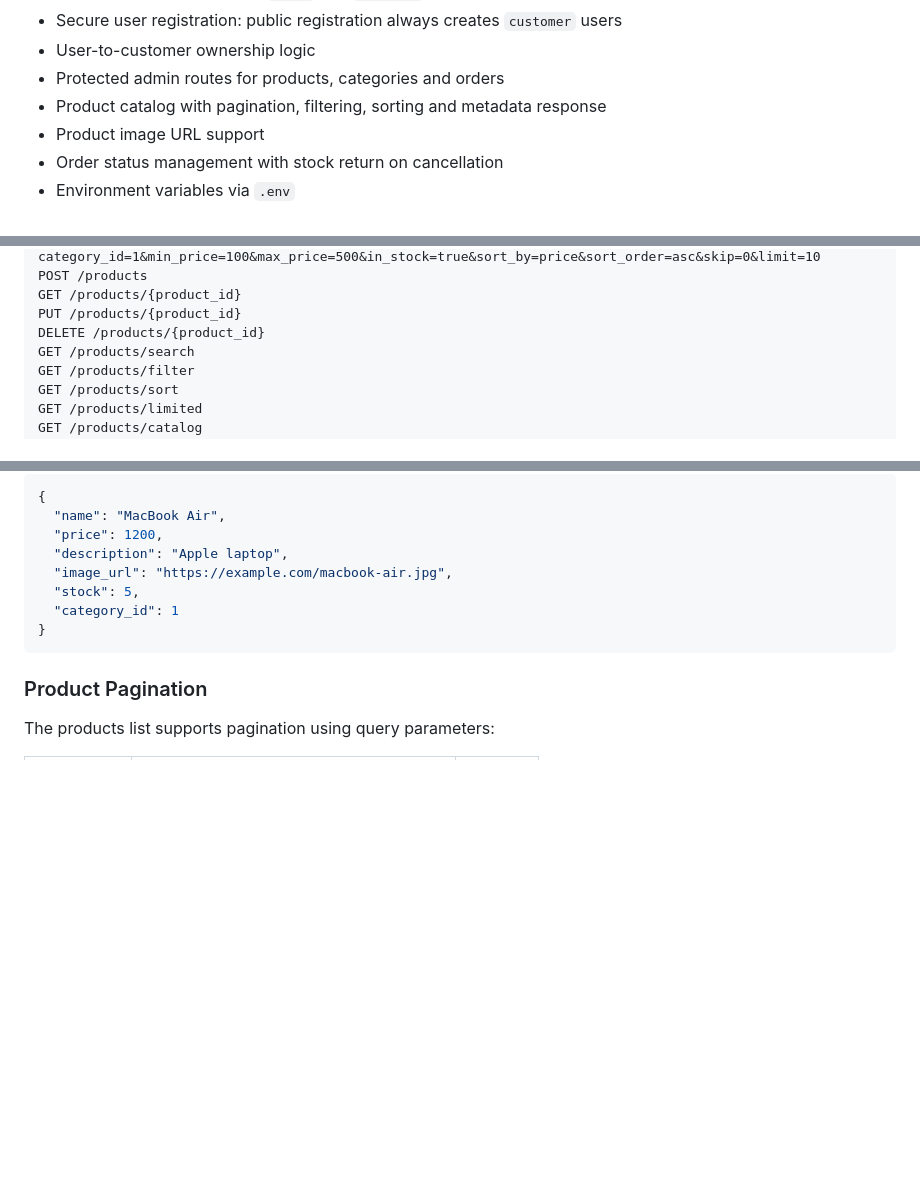
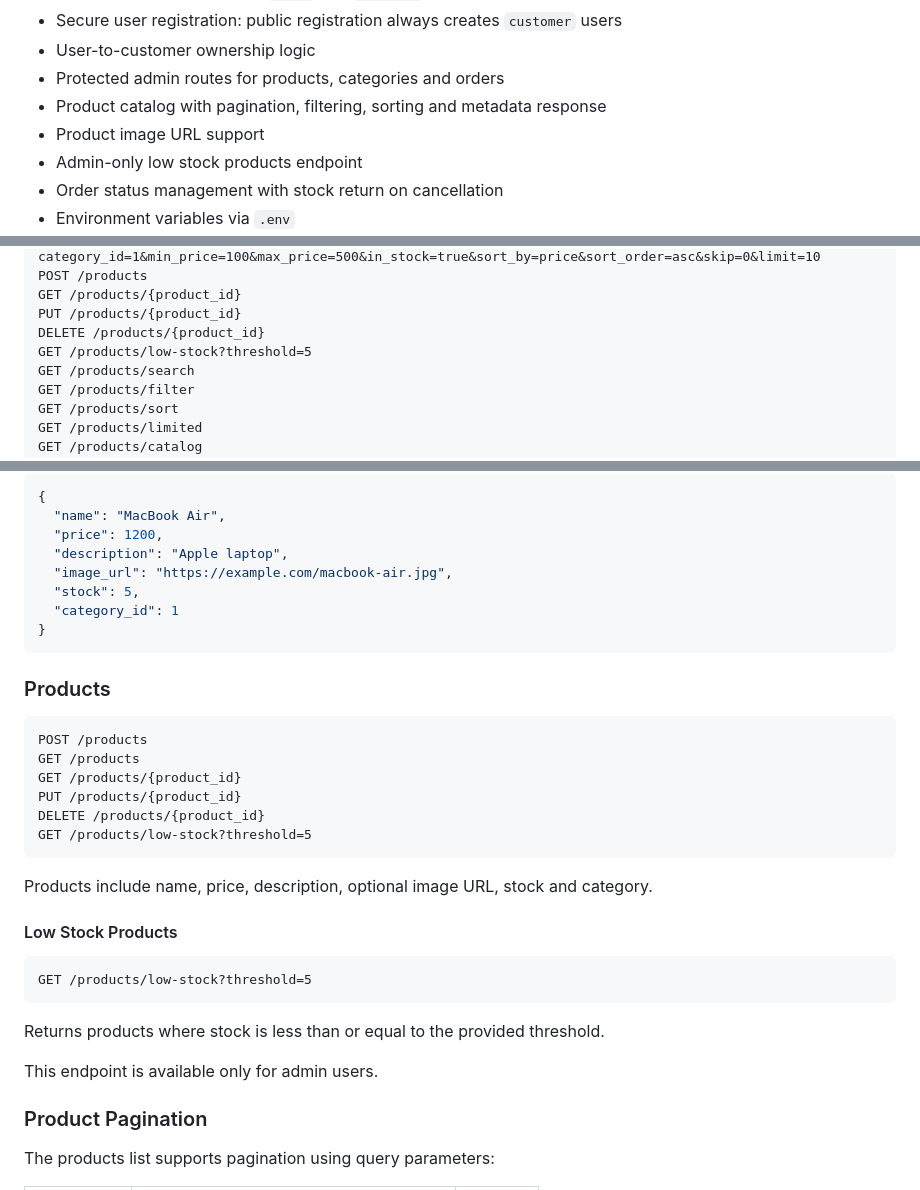
Before and after one commit to Pavlo-Stelmakh/online_shop, a Markdown page: README.md, 3 parts joined by grey strips. GitHub-like rendering; blank space fills up the shorter version.

Commit message:
Document low stock endpoint

````diff
--- a/README.md
+++ b/README.md
@@ -18,6 +18,7 @@ The project demonstrates core backend functionality for an online store: product
 - Protected admin routes for products, categories and orders
 - Product catalog with pagination, filtering, sorting and metadata response
 - Product image URL support
+- Admin-only low stock products endpoint
 - Order status management with stock return on cancellation
 - Environment variables via `.env`
 - Docker and Docker Compose support
@@ -527,6 +528,7 @@ POST /products
 GET /products/{product_id}
 PUT /products/{product_id}
 DELETE /products/{product_id}
+GET /products/low-stock?threshold=5
 GET /products/search
 GET /products/filter
 GET /products/sort
@@ -550,6 +552,30 @@ Example product:
   "category_id": 1
 }
 ```
+
+### Products
+
+```text
+POST /products
+GET /products
+GET /products/{product_id}
+PUT /products/{product_id}
+DELETE /products/{product_id}
+GET /products/low-stock?threshold=5
+```
+
+Products include name, price, description, optional image URL, stock and category.
+
+#### Low Stock Products
+
+```text
+GET /products/low-stock?threshold=5
+```
+
+Returns products where stock is less than or equal to the provided threshold.
+
+This endpoint is available only for admin users.
+
 
 ### Product Pagination
 
````
